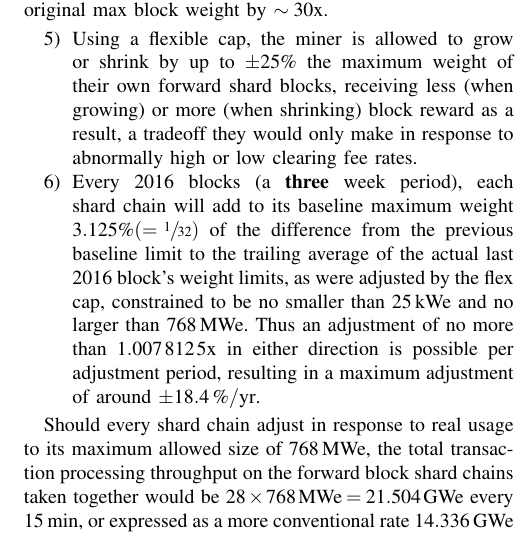
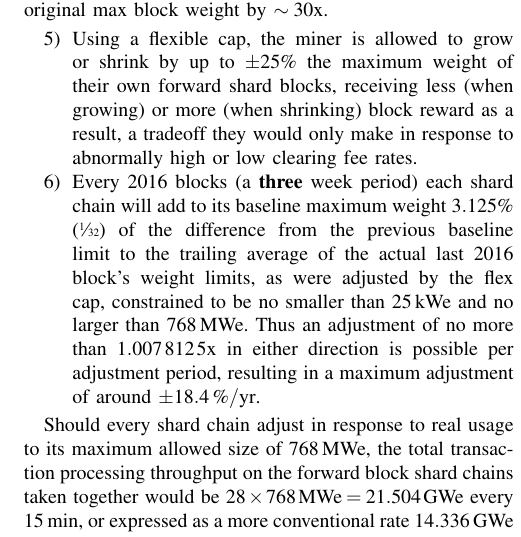
Before and after one commit to maaku/paper-forwad-blocks, a LaTeX paper (article.tex, which reads parameters.tex): part of one column of page 14 of 15, cut so that both start at the same text. Compiled offline with pdfLaTeX.

Commit message:
Rephrase equation to remove \hbox underfill.

```diff
--- a/parameters.tex
+++ b/parameters.tex
@@ -65,9 +65,9 @@ block weight by $\sim 30$x.
 
   \item
 
-    Every \num{2016} blocks (a \textbf{three} week period), each shard
-    chain will add to its baseline maximum weight $3.125\% (=
-    \sfrac{1}{32})$ of the difference from the previous baseline limit
+    Every \num{2016} blocks (a \textbf{three} week period) each shard
+    chain will add to its baseline maximum weight $3.125\%$
+    (\sfrac{1}{32}) of the difference from the previous baseline limit
     to the trailing average of the actual last \num{2016} block's
     weight limits, as were adjusted by the flex cap, constrained to be
     no smaller than \SI{25}{\kilo\weight} and no larger than
```
